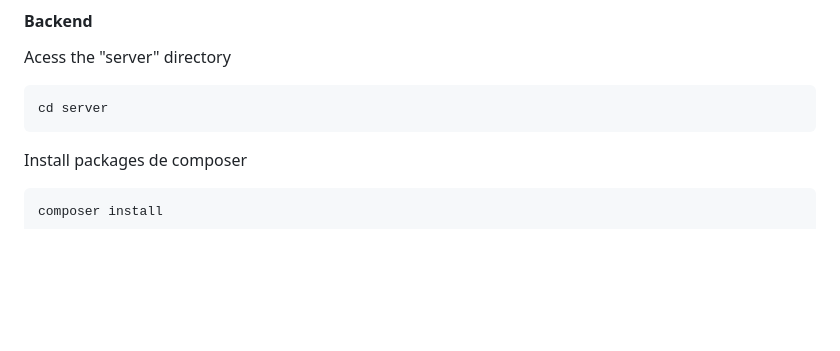
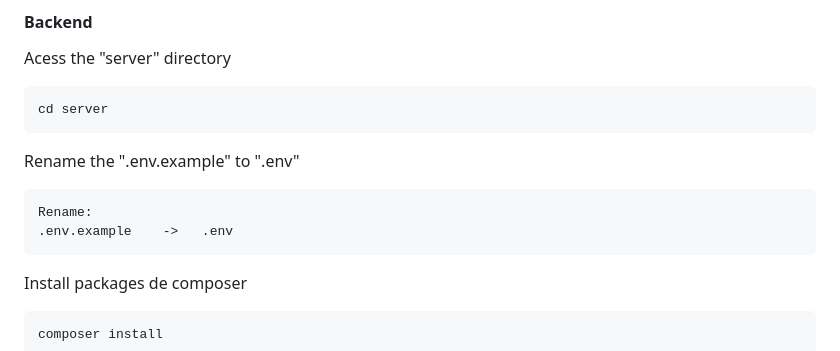
Before and after one commit to RicardoRibeirorr/netflix-clone-laravel-angular, a Markdown page: README.md, the part around the change. Drawn GitHub-style; blank space fills up the shorter version.

````diff
--- a/README.md
+++ b/README.md
@@ -79,6 +79,14 @@ Acess the "server" directory
 cd server
 ```
 
+
+Rename the ".env.example" to ".env"
+```bash
+Rename:
+.env.example    ->   .env
+```
+
+
 Install packages de composer
 ```bash
 composer install
````
